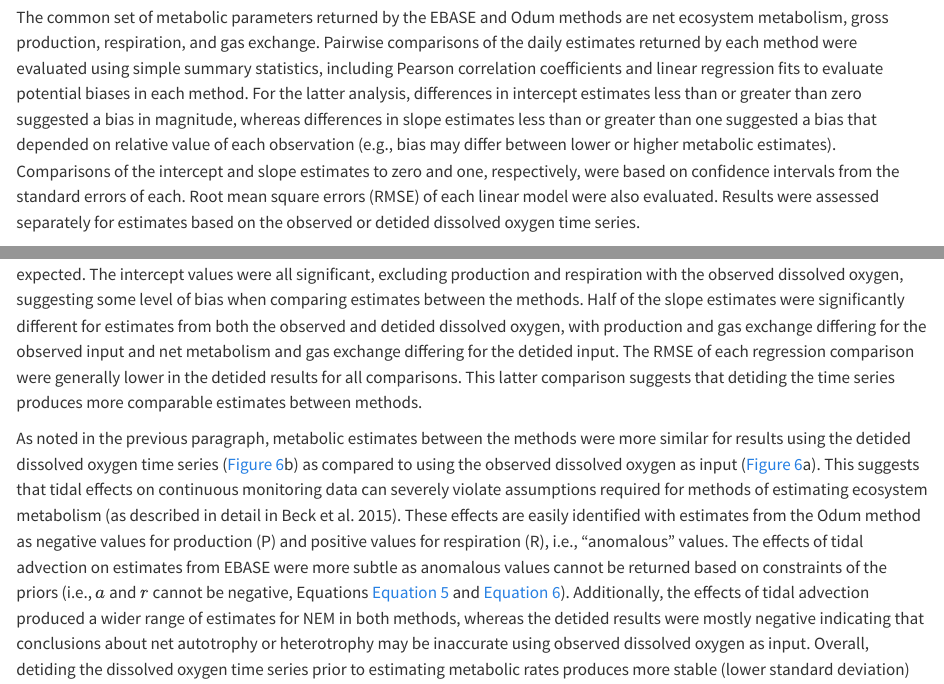
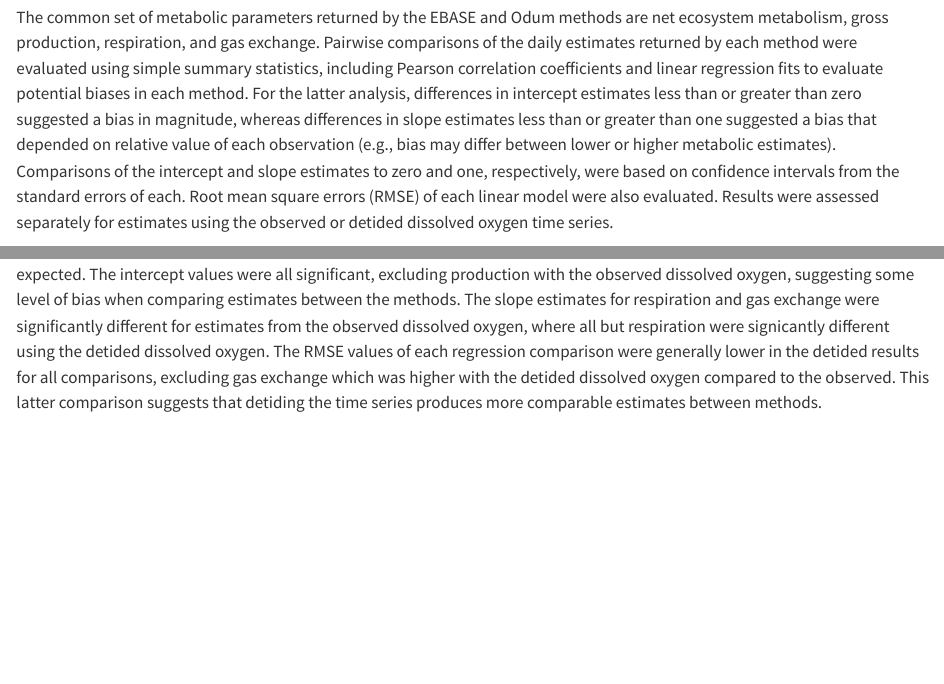
Before and after one commit to fawda123/ebase-manu, a Quarto document (manu-draft.qmd): the page in a window 1100 px wide, from 6640 px down, and a second part further down, joined at a grey line. Rendered offline with R 4.5, knitr and Pandoc in place of Quarto, with nearby package versions; drawn as R Markdown's standard HTML page in place of the format the file asks for; some code elsewhere in the file could not run offline.

Commit message:
edit to final ebase v odum paragraphs

```diff
--- a/manu-draft.qmd
+++ b/manu-draft.qmd
@@ -206,13 +206,9 @@ Metabolic estimates from EBASE were further compared to those from existing meth
 
-The common set of metabolic parameters returned by the EBASE and Odum methods are net ecosystem metabolism, gross production, respiration, and gas exchange. Pairwise comparisons of the daily estimates returned by each method were evaluated using simple summary statistics, including Pearson correlation coefficients and linear regression fits to evaluate potential biases in each method. For the latter analysis, differences in intercept estimates less than or greater than zero suggested a bias in magnitude, whereas differences in slope estimates less than or greater than one suggested a bias that depended on relative value of each observation (e.g., bias may differ between lower or higher metabolic estimates). Comparisons of the intercept and slope estimates to zero and one, respectively, were based on confidence intervals from the standard errors of each. Root mean square errors (RMSE) of each linear model were also evaluated. Results were assessed separately for estimates based on the observed or detided dissolved oxygen time series.
+The common set of metabolic parameters returned by the EBASE and Odum methods are net ecosystem metabolism, gross production, respiration, and gas exchange. Pairwise comparisons of the daily estimates returned by each method were evaluated using simple summary statistics, including Pearson correlation coefficients and linear regression fits to evaluate potential biases in each method. For the latter analysis, differences in intercept estimates less than or greater than zero suggested a bias in magnitude, whereas differences in slope estimates less than or greater than one suggested a bias that depended on relative value of each observation (e.g., bias may differ between lower or higher metabolic estimates). Comparisons of the intercept and slope estimates to zero and one, respectively, were based on confidence intervals from the standard errors of each. Root mean square errors (RMSE) of each linear model were also evaluated. Results were assessed separately for estimates using the observed or detided dissolved oxygen time series.
 
-<!-- edit -->
+@fig-apacmpfig and `r run_reference(id = "tbl-apacmptab")` provide a comparison of the metabolic estimates from the EBASE and Odum methods. Correlations for all estimates, regardless of method or the input time series, were positive and significantly correlated, as expected. The intercept values were all significant, excluding production with the observed dissolved oxygen, suggesting some level of bias when comparing estimates between the methods. The slope estimates for respiration and gas exchange were significantly different for estimates from the observed dissolved oxygen, where all but respiration were signicantly different using the detided dissolved oxygen. The RMSE values of each regression comparison were generally lower in the detided results for all comparisons, excluding gas exchange which was higher with the detided dissolved oxygen compared to the observed. This latter comparison suggests that detiding the time series produces more comparable estimates between methods.
 
-@fig-apacmpfig and `r run_reference(id = "tbl-apacmptab")` provide a comparison of the metabolic estimates from the EBASE and Odum methods. Correlations for all estimates, regardless of method or the input time series, were positive and significantly correlated, as expected. The intercept values were all significant, excluding production and respiration with the observed dissolved oxygen, suggesting some level of bias when comparing estimates between the methods. Half of the slope estimates were significantly different for estimates from both the observed and detided dissolved oxygen, with production and gas exchange differing for the observed input and net metabolism and gas exchange differing for the detided input.  The RMSE of each regression comparison were generally lower in the detided results for all comparisons. This latter comparison suggests that detiding the time series produces more comparable estimates between methods.
-
-As noted in the previous paragraph, metabolic estimates between the methods were more similar for results using the detided dissolved oxygen time series ([@fig-apacmpfig]b) as compared to using the observed dissolved oxygen as input ([@fig-apacmpfig]a). This suggests that tidal effects on continuous monitoring data can severely violate assumptions required for methods of estimating ecosystem metabolism [as described in detail in @Beck15]. These effects are easily identified with estimates from the Odum method as negative values for production (P) and positive values for respiration (R), i.e., "anomalous" values. The effects of tidal advection on estimates from EBASE were more subtle as anomalous values cannot be returned based on constraints of the priors (i.e., $a$ and $r$ cannot be negative, Equations [-@eq-aprior] and [-@eq-rprior]). Additionally, the effects of tidal advection produced a wider range of estimates for NEM in both methods, whereas the detided results were mostly negative indicating that conclusions about net autotrophy or heterotrophy may be inaccurate using observed dissolved oxygen as input. Overall, detiding the dissolved oxygen time series prior to estimating metabolic rates produces more stable (lower standard deviation) and smaller ranges (`r run_reference(id = "tbl-apacmptab")`), regardless of the method used.
-
-<!-- edit -->
+As noted in the previous paragraph, metabolic estimates between the methods were generally more similar based on RMSE results using the detided dissolved oxygen time series ([@fig-apacmpfig]b) as compared to using the observed dissolved oxygen as input ([@fig-apacmpfig]a). This suggests that tidal effects on continuous monitoring data can severely violate assumptions required for methods of estimating ecosystem metabolism [as described in detail in @Beck15]. These effects are easily identified with estimates from the Odum method as negative values for production (P) and positive values for respiration (R), i.e., "anomalous" values. The effects of tidal advection on estimates from EBASE were more subtle as anomalous values cannot be returned based on constraints of the priors (i.e., $a$ and $r$ cannot be negative, Equations [-@eq-aprior] and [-@eq-rprior]). Overall, the results suggest that detiding the dissolved oxygen time series prior to estimating metabolic rates produces more stable estimates with smaller ranges (`r run_reference(id = "tbl-apacmptab")`), regardless of the method used.
 
 ## Discussion
 
```
Also changed, not shown: manu-draft.qmd (2 more changed lines), 1 other file.
